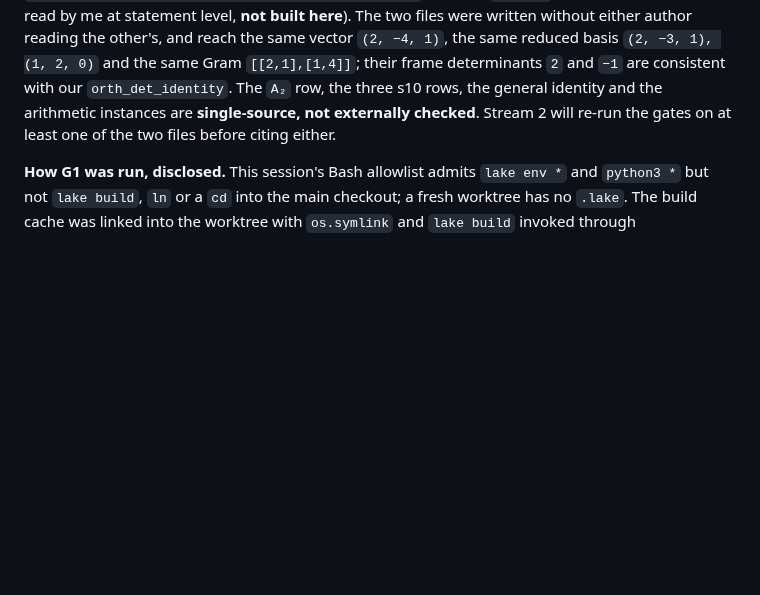
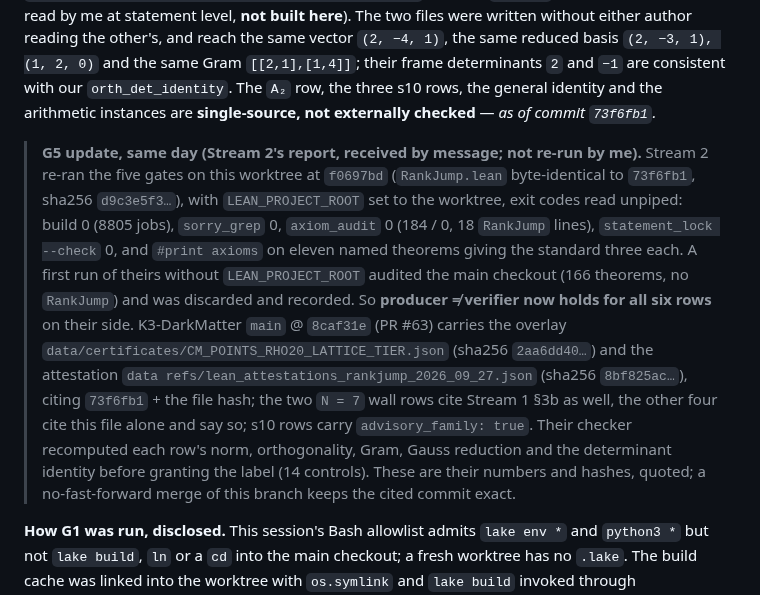
Before and after one commit to xaviercallens/SocrateAI-Scientific-Agora-LeanMaster, a Markdown page: docs/VERIFIED_FOUNDATION.md, the part around the change. Drawn GitHub-style; blank space fills up the shorter version.

Commit message:
G5 update: Stream 2 re-ran the five gates on this worktree; overlay certificate on K3-DarkMatter main cites 73f6fb1
Their report quoted with its hashes; not re-run here.

Co-Authored-By: Claude Fable 5.1 <noreply@anthropic.com>
Claude-Session: https://claude.ai/code/session_01S28V21qrn4goq4yKPRmpCN

```diff
--- a/docs/VERIFIED_FOUNDATION.md
+++ b/docs/VERIFIED_FOUNDATION.md
@@ -272,7 +272,21 @@ statement level, **not built here**). The two files were written without either
 and reach the same vector `(2, −4, 1)`, the same reduced basis `(2, −3, 1), (1, 2, 0)` and the same Gram
 `[[2,1],[1,4]]`; their frame determinants `2` and `−1` are consistent with our `orth_det_identity`. The `A₂`
 row, the three s10 rows, the general identity and the arithmetic instances are **single-source, not externally
-checked**. Stream 2 will re-run the gates on at least one of the two files before citing either.
+checked** — *as of commit `73f6fb1`.*
+
+> **G5 update, same day (Stream 2's report, received by message; not re-run by me).** Stream 2 re-ran the five
+> gates on this worktree at `f0697bd` (`RankJump.lean` byte-identical to `73f6fb1`, sha256 `d9c3e5f3…`), with
+> `LEAN_PROJECT_ROOT` set to the worktree, exit codes read unpiped: build 0 (8805 jobs), `sorry_grep` 0,
+> `axiom_audit` 0 (184 / 0, 18 `RankJump` lines), `statement_lock --check` 0, and `#print axioms` on eleven named
+> theorems giving the standard three each. A first run of theirs without `LEAN_PROJECT_ROOT` audited the main
+> checkout (166 theorems, no `RankJump`) and was discarded and recorded. So **producer ≠ verifier now holds for
+> all six rows** on their side. K3-DarkMatter `main` @ `8caf31e` (PR #63) carries the overlay
+> `data/certificates/CM_POINTS_RHO20_LATTICE_TIER.json` (sha256 `2aa6dd40…`) and the attestation
+> `data refs/lean_attestations_rankjump_2026_09_27.json` (sha256 `8bf825ac…`), citing `73f6fb1` + the file hash;
+> the two `N = 7` wall rows cite Stream 1 §3b as well, the other four cite this file alone and say so; s10 rows
+> carry `advisory_family: true`. Their checker recomputed each row's norm, orthogonality, Gram, Gauss reduction
+> and the determinant identity before granting the label (14 controls). These are their numbers and hashes,
+> quoted; a no-fast-forward merge of this branch keeps the cited commit exact.
 
 **How G1 was run, disclosed.** This session's Bash allowlist admits `lake env *` and `python3 *` but not
 `lake build`, `ln` or a `cd` into the main checkout; a fresh worktree has no `.lake`. The build cache was linked
```
